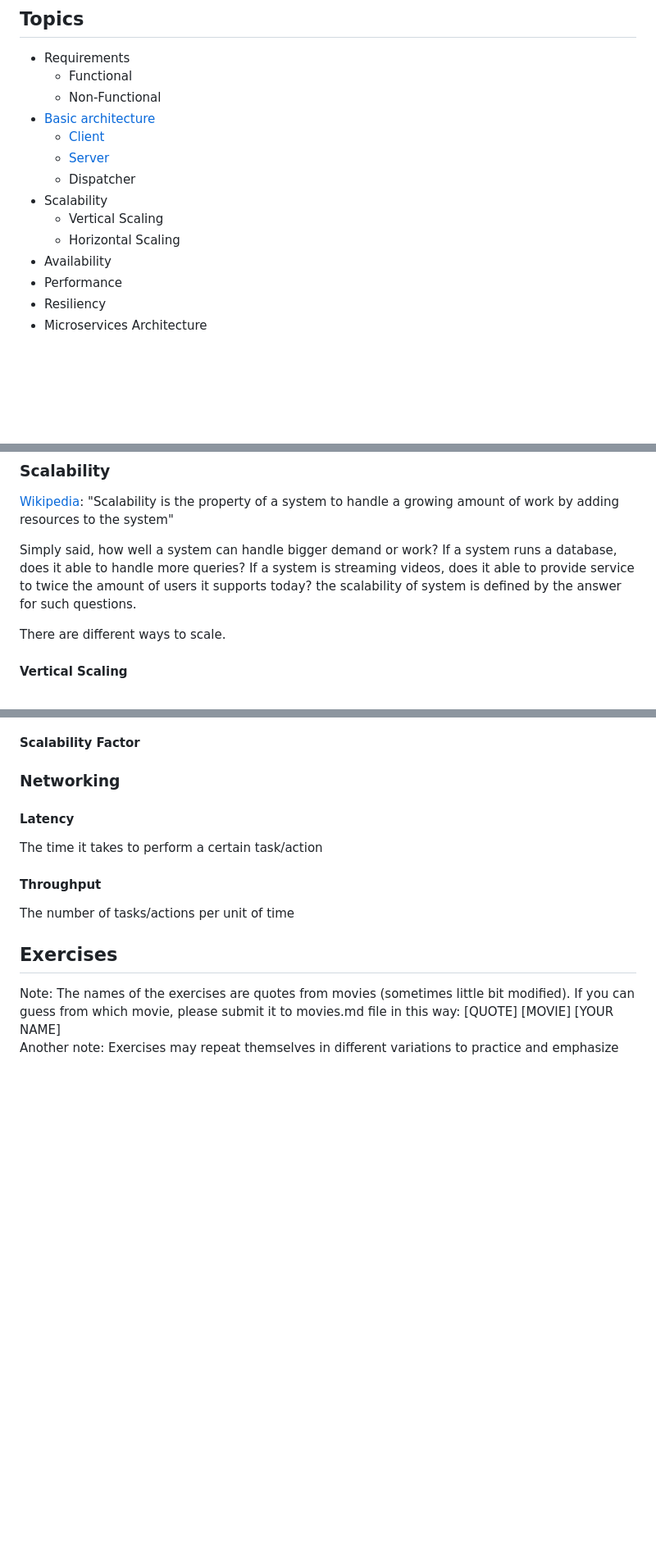
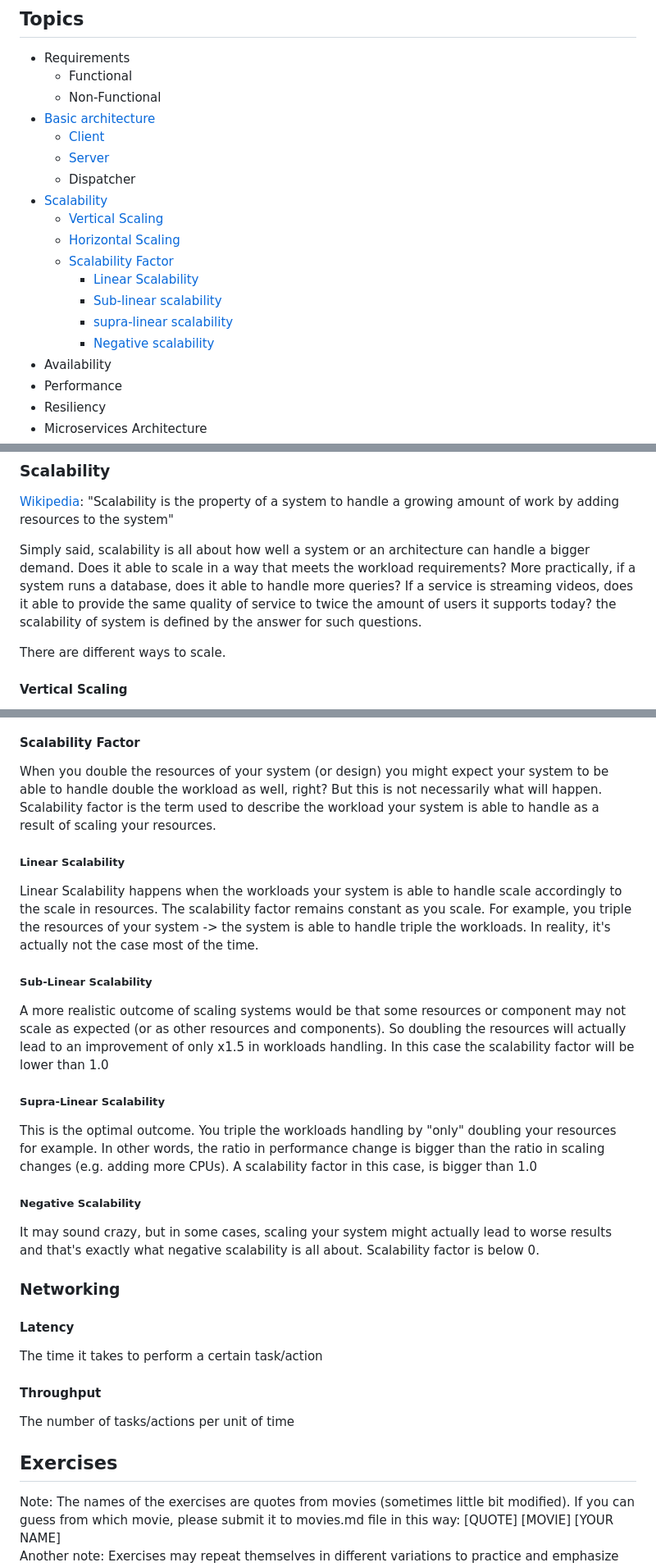
Before and after one commit to dreamcatcher236/system-design-notebook, a Markdown page: README.md, 3 parts joined by grey strips. Shown at 82% size. Rendered like a GitHub page; blank space fills up the shorter version.

Commit message:
Add explanation on scalability factor

```diff
--- a/README.md
+++ b/README.md
@@ -22,9 +22,14 @@
   * [Client](#Client)
   * [Server](#Server)
   * Dispatcher
-* Scalability
-  * Vertical Scaling
-  * Horizontal Scaling
+* [Scalability](#scalability)
+  * [Vertical Scaling](#vertical-scaling)
+  * [Horizontal Scaling](#horizontal-scaling)
+  * [Scalability Factor](#scalability-factor)
+    * [Linear Scalability](#linear-scalability)
+    * [Sub-linear scalability](#sub-linear-scalability)
+    * [supra-linear scalability](#supra-linear-scalability)
+    * [Negative scalability](#negative-scalability)
 * Availability
 * Performance
 * Resiliency
@@ -79,7 +84,7 @@ Few examples:
 
 [Wikipedia](): "Scalability is the property of a system to handle a growing amount of work by adding resources to the system"
 
-Simply said, how well a system can handle bigger demand or work? If a system runs a database, does it able to handle more queries? If a system is streaming videos, does it able to provide service to twice the amount of users it supports today? the scalability of system is defined by the answer for such questions.
+Simply said, scalability is all about how well a system or an architecture can handle a bigger demand. Does it able to scale in a way that meets the workload requirements? More practically, if a system runs a database, does it able to handle more queries? If a service is streaming videos, does it able to provide the same quality of service to twice the amount of users it supports today? the scalability of system is defined by the answer for such questions.
 
 There are different ways to scale.
 
@@ -102,4 +115,23 @@ Few examples:
 #### Scalability Factor
+
+When you double the resources of your system (or design) you might expect your system to be able to handle double the workload as well, right? But this is not necessarily what will happen. Scalability factor is the term used to describe the workload your system is able to handle as a result of scaling your resources.
+
+##### Linear Scalability
+
+Linear Scalability happens when the workloads your system is able to handle scale accordingly to the scale in resources. The scalability factor remains constant as you scale.
+For example, you triple the resources of your system -> the system is able to handle triple the workloads. In reality, it's actually not the case most of the time.
+
+##### Sub-Linear Scalability
+
+A more realistic outcome of scaling systems would be that some resources or component may not scale as expected (or as other resources and components). So doubling the resources will actually lead to an improvement of only x1.5 in workloads handling. In this case the scalability factor will be lower than 1.0
+
+##### Supra-Linear Scalability
+
+This is the optimal outcome. You triple the workloads handling by "only" doubling your resources for example. In other words, the ratio in performance change is bigger than the ratio in scaling changes (e.g. adding more CPUs). A scalability factor in this case, is bigger than 1.0
+
+##### Negative Scalability
+
+It may sound crazy, but in some cases, scaling your system might actually lead to worse results and that's exactly what negative scalability is all about. Scalability factor is below 0.
 
 ### Networking
 
```
Also changed, not shown: other parts of README.md (+8 -0 lines), images/scalability/horizontal_scaling.png (added), images/scalability/vertical_scaling.png (added).
